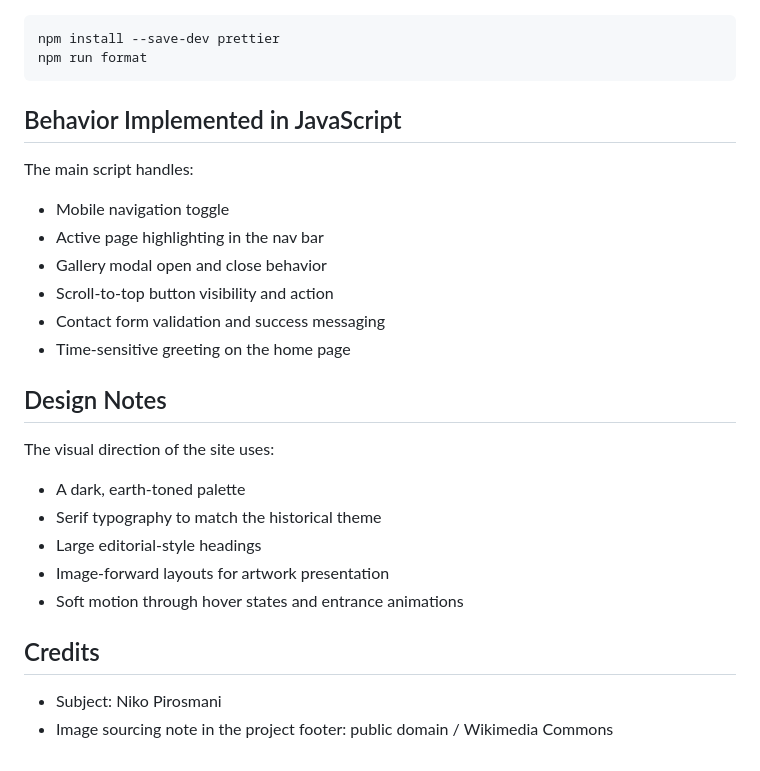
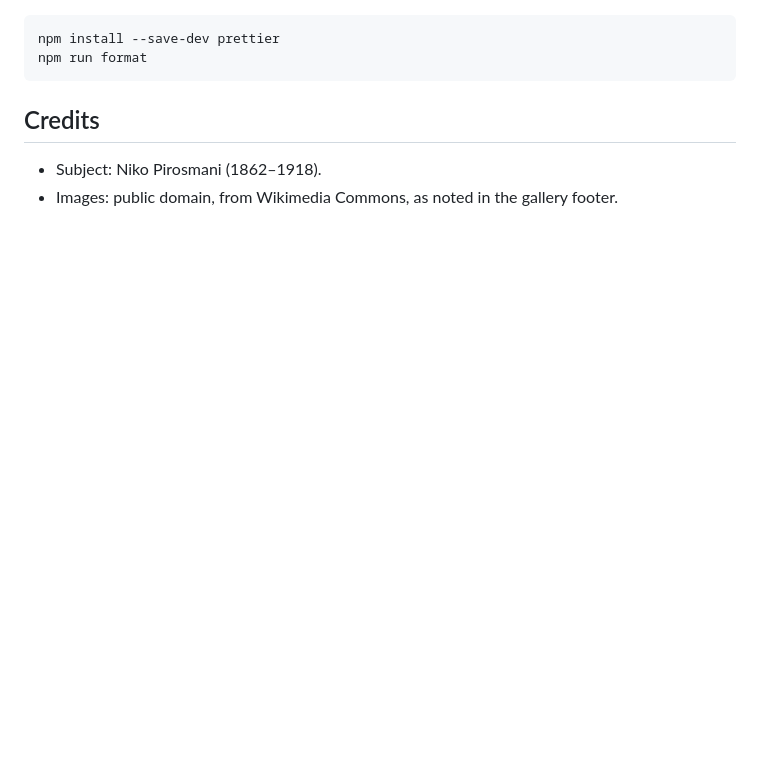
Before and after one commit to anipiro/PIROSMANI, a Markdown page: README.md, the part around one of its changes. Rendered like a GitHub page; blank space fills up the shorter version.

````diff
--- a/README.md
+++ b/README.md
@@ -113,28 +61,7 @@ npm install --save-dev prettier
 npm run format
 ```
 
-## Behavior Implemented in JavaScript
-
-The main script handles:
-
-- Mobile navigation toggle
-- Active page highlighting in the nav bar
-- Gallery modal open and close behavior
-- Scroll-to-top button visibility and action
-- Contact form validation and success messaging
-- Time-sensitive greeting on the home page
-
-## Design Notes
-
-The visual direction of the site uses:
-
-- A dark, earth-toned palette
-- Serif typography to match the historical theme
-- Large editorial-style headings
-- Image-forward layouts for artwork presentation
-- Soft motion through hover states and entrance animations
-
 ## Credits
 
-- Subject: Niko Pirosmani
-- Image sourcing note in the project footer: public domain / Wikimedia Commons
+- Subject: Niko Pirosmani (1862–1918).
+- Images: public domain, from Wikimedia Commons, as noted in the gallery footer.
````
Also changed, not shown: other parts of README.md (+41 -93 lines), screenshots/gallery-desktop.png (added), screenshots/style-quiz-desktop.png (added), 1 other file.
